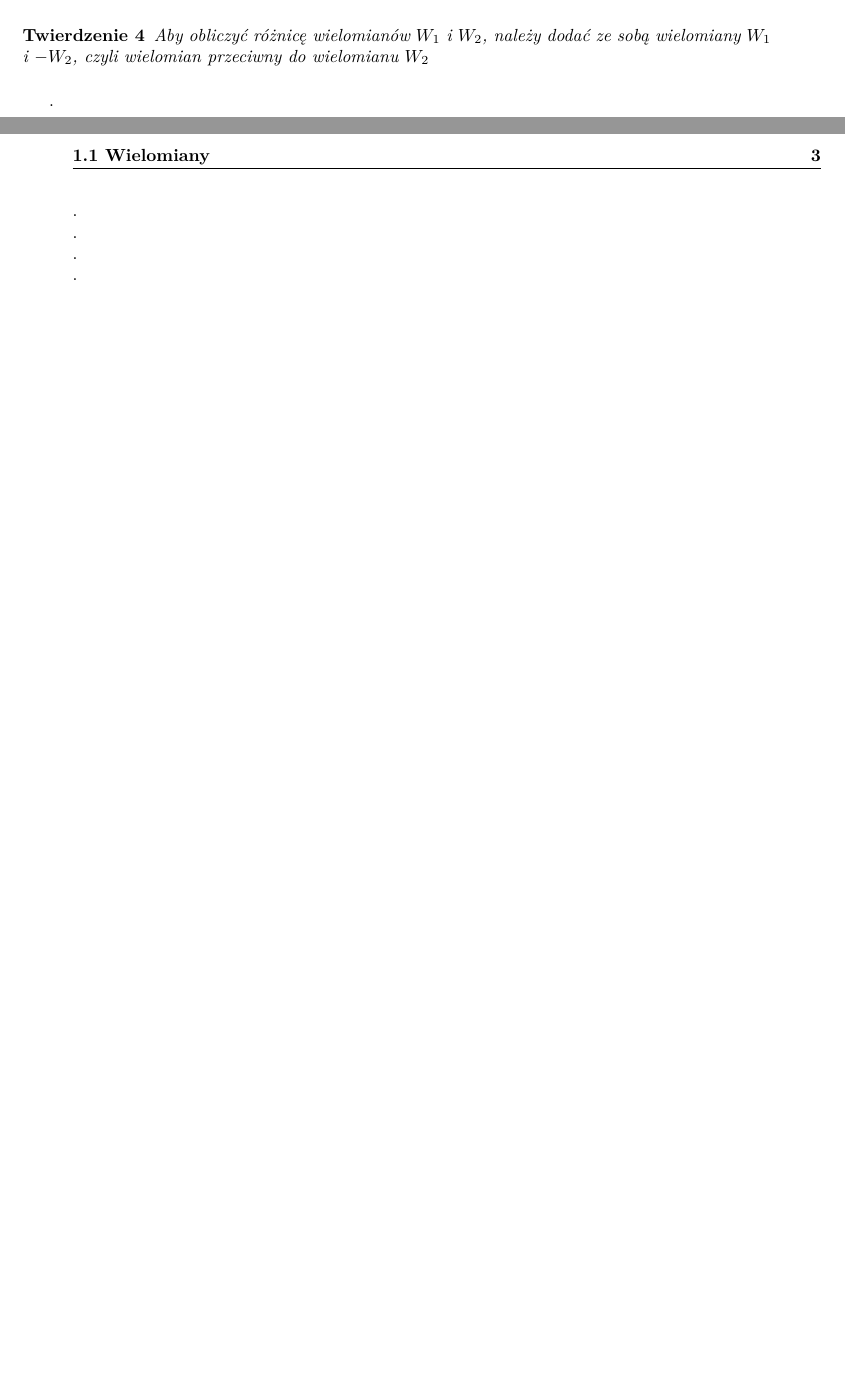
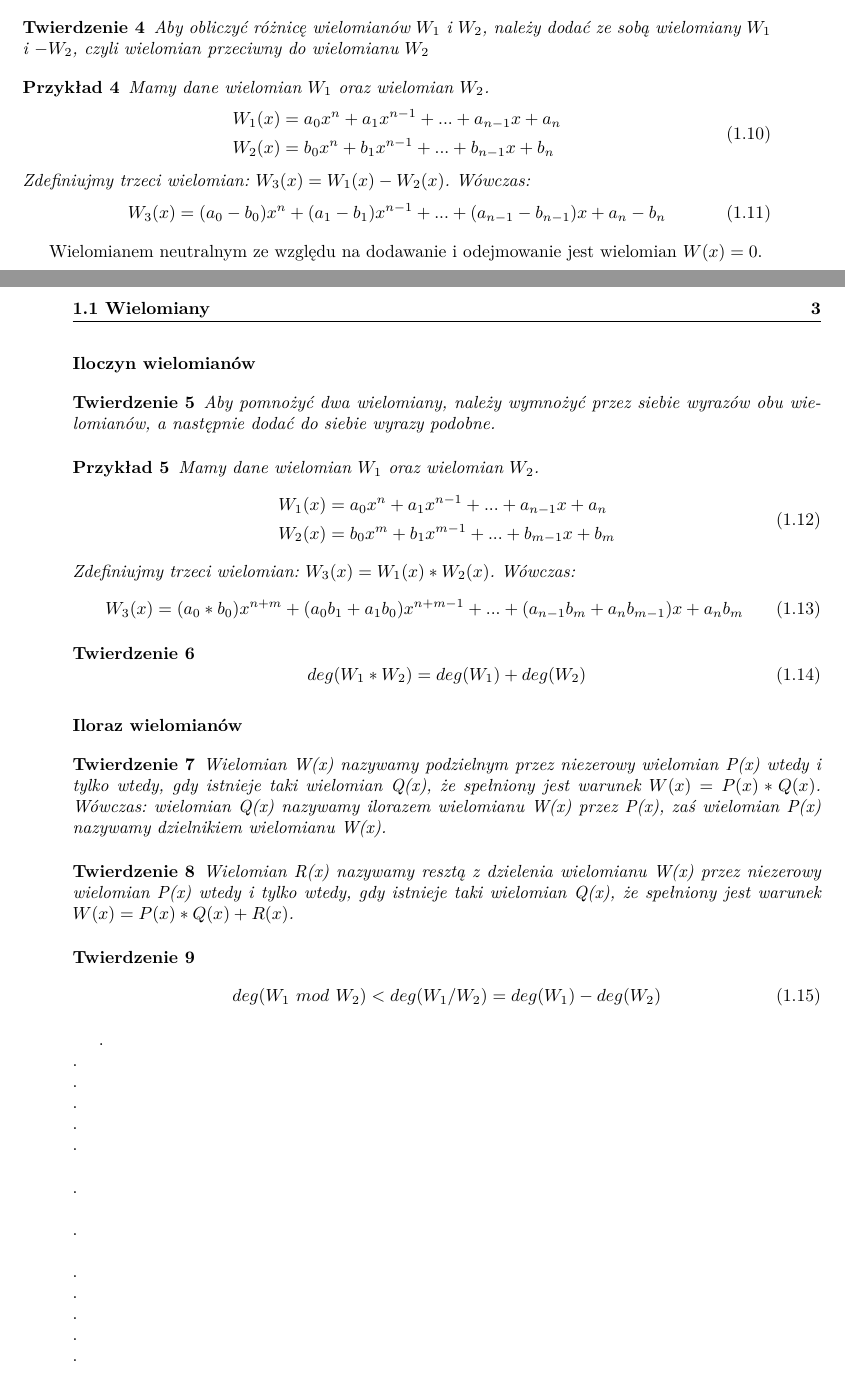
Before and after one commit to wojtekpas/PracaMagisterska, a LaTeX thesis (Praca/Moja Praca/szablon.tex): two parts of pages 8 and 9 of 27, joined at a grey line, cut so that both start at the same text, the shorter picture padded with empty space. Compiled offline with pdfLaTeX.

Commit message:
ading div and mod

```diff
--- a/Praca/Moja Praca/szablon.tex
+++ b/Praca/Moja Praca/szablon.tex
@@ -293,14 +295,71 @@ Na powyższym przykładzie łatwo zaobserwować, że stopień sumy dwóch wielom
 	\end{equation}
 	Zdefiniujmy drugi wielomian: $W_2(x) = -W_1(x)$. Wówczas:
 	\begin{equation}
-	\begin{split}
-	W_1(x) = -a_0x^n + (-a_1)x^{n-1} + ... + (-a_{n-1})x + (-a_n),\ gdzie\ a,b\in R, n \in N
-	\end{split}
+		W_1(x) = -a_0x^n + (-a_1)x^{n-1} + ... + (-a_{n-1})x + (-a_n)
 	\end{equation}
 \end{example}
 
 \begin{theorem}
 	Aby obliczyć różnicę wielomianów $W_1$ i $W_2$, należy dodać ze sobą wielomiany $W_1$ i $-W_2$, czyli wielomian przeciwny do wielomianu $W_2$
+\end{theorem}
+
+\begin{example}
+	Mamy dane wielomian $W_1$ oraz wielomian $W_2$.
+	\begin{equation}
+		\begin{split}
+			&W_1(x) = a_0x^n + a_1x^{n-1} + ... + a_{n-1}x + a_n \\
+			&W_2(x) = b_0x^n + b_1x^{n-1} + ... + b_{n-1}x + b_n \\
+		\end{split}
+	\end{equation}
+	Zdefiniujmy trzeci wielomian: $W_3(x) = W_1(x) - W_2(x)$. Wówczas:
+	\begin{equation}
+		W_3(x) = (a_0-b_0)x^n + (a_1-b_1)x^{n-1} + ... + (a_{n-1} - b_{n-1})x + a_n - b_n
+	\end{equation}
+\end{example}
+
+Wielomianem neutralnym ze względu na dodawanie i odejmowanie jest wielomian $W(x)=0$.
+
+\subsubsection{Iloczyn wielomianów}
+
+\begin{theorem}
+	Aby pomnożyć dwa wielomiany, należy wymnożyć przez siebie wyrazów obu wielomianów, a następnie dodać do siebie wyrazy podobne.
+\end{theorem}
+
+\begin{example}
+	Mamy dane wielomian $W_1$ oraz wielomian $W_2$.
+	\begin{equation}
+	\begin{split}
+	&W_1(x) = a_0x^n + a_1x^{n-1} + ... + a_{n-1}x + a_n \\
+	&W_2(x) = b_0x^m + b_1x^{m-1} + ... + b_{m-1}x + b_m \\
+	\end{split}
+	\end{equation}
+	Zdefiniujmy trzeci wielomian: $W_3(x) = W_1(x) * W_2(x)$. Wówczas:
+	\begin{equation}
+	W_3(x) = (a_0*b_0)x^{n+m} + (a_0b_1+a_1b_0)x^{n+m-1} + ... + (a_{n-1}b_m + a_nb_{m-1})x + a_nb_m
+	\end{equation}
+\end{example}
+
+\begin{theorem}
+	\begin{equation}
+	deg(W_1 * W_2) = deg(W_1) + deg(W_2)
+	\end{equation}
+\end{theorem}
+
+\subsubsection{Iloraz wielomianów}
+
+\begin{theorem}
+	Wielomian W(x) nazywamy podzielnym przez niezerowy wielomian P(x) wtedy i tylko wtedy, gdy istnieje taki wielomian Q(x), że spełniony jest warunek $W(x) = P(x) * Q(x)$. Wówczas: wielomian Q(x) nazywamy ilorazem wielomianu W(x) przez P(x), zaś wielomian P(x) nazywamy dzielnikiem wielomianu W(x).
+\end{theorem}
+
+\begin{theorem}
+	Wielomian R(x) nazywamy resztą z dzielenia wielomianu W(x) przez niezerowy wielomian P(x) wtedy i tylko wtedy, gdy istnieje taki wielomian Q(x), że spełniony jest warunek $W(x) = P(x) * Q(x) + R(x)$.
+\end{theorem}
+
+
+\begin{theorem}
+	\begin{equation}
+	deg(W_1\ mod\ W_2) < deg(W_1 / W_2) = deg(W_1) - deg(W_2)
+	\end{equation}
 \end{theorem}
 
 
```
Also changed, not shown: Praca/Moja Praca/szablon.pdf, Praca/Moja Praca/szablon.tex (30 more changed lines), 3 other files.
